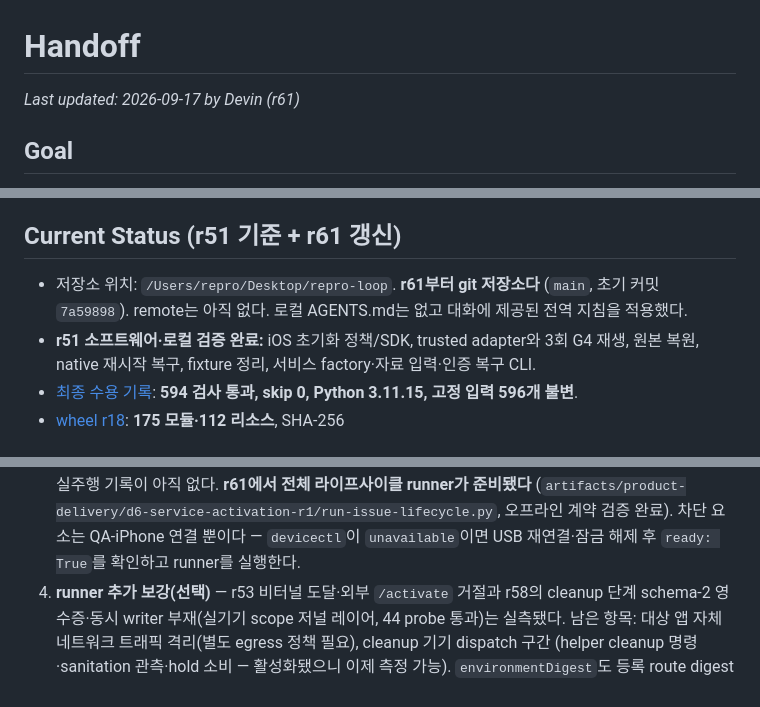
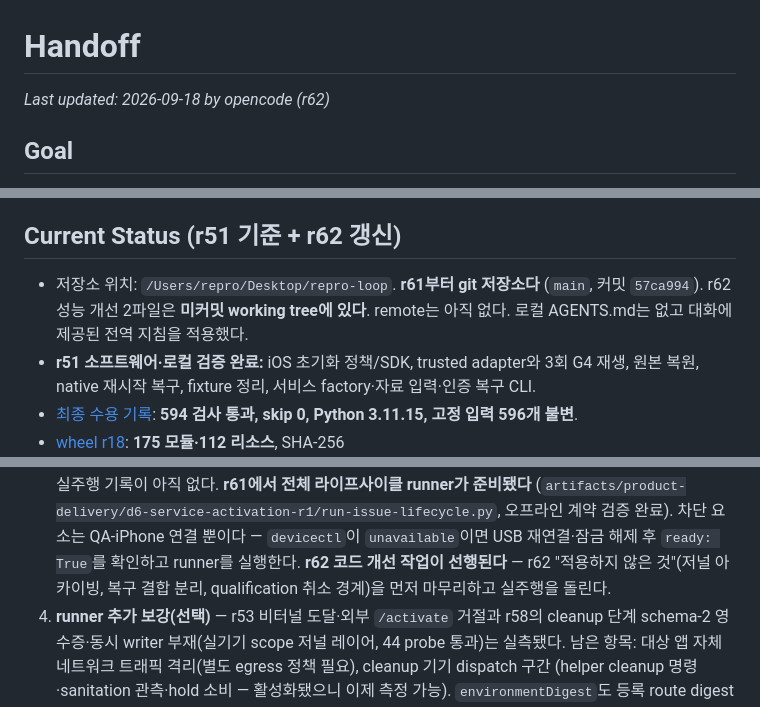
Before and after one commit to ictechgy/reproof, a Markdown page: HANDOFF.md, 3 parts joined by grey strips. Rendered like a GitHub page.

Commit message:
docs: HANDOFF를 r62 상태로 갱신
Generated with [Devin](https://devin.ai)

Co-Authored-By: Devin <158243242+devin-ai-integration[bot]@users.noreply.github.com>

```diff
--- a/HANDOFF.md
+++ b/HANDOFF.md
@@ -1,6 +1,6 @@
 # Handoff
 
-_Last updated: 2026-09-17 by Devin (r61)_
+_Last updated: 2026-09-18 by opencode (r62)_
 
 ## Goal
 
@@ -276,10 +308,11 @@ _Last updated: 2026-09-17 by Devin (r61)_
   git grep으로 확인했다(서명 자료는 저장소 밖 `~/secure/`에 있다). 원격 remote·push는
   아직 없다.
 
-## Current Status (r51 기준 + r61 갱신)
+## Current Status (r51 기준 + r62 갱신)
 
 - 저장소 위치: `/Users/repro/Desktop/repro-loop`. **r61부터 git 저장소다**
-  (`main`, 초기 커밋 `7a59898`). remote는 아직 없다.
+  (`main`, 커밋 `57ca994`). r62 성능 개선 2파일은 **미커밋 working tree에 있다**.
+  remote는 아직 없다.
   로컬 AGENTS.md는 없고 대화에 제공된 전역 지침을 적용했다.
 - **r51 소프트웨어·로컬 검증 완료:** iOS 초기화 정책/SDK, trusted adapter와 3회 G4 재생,
   원본 복원, native 재시작 복구, fixture 정리, 서비스 factory·자료 입력·인증 복구 CLI.
@@ -385,6 +418,8 @@ schema 1이다. 후보의 `artifact.kind: ios-ipa`는 서명 증명의 IPA SHA/
    (`artifacts/product-delivery/d6-service-activation-r1/run-issue-lifecycle.py`,
    오프라인 계약 검증 완료). 차단 요소는 QA-iPhone 연결 뿐이다 — `devicectl`이
    `unavailable`이면 USB 재연결·잠금 해제 후 `ready: True`를 확인하고 runner를 실행한다.
+   **r62 코드 개선 작업이 선행된다** — r62 "적용하지 않은 것"(저널 아카이빙, 복구
+   결합 분리, qualification 취소 경계)을 먼저 마무리하고 실주행을 돌린다.
 4. **runner 추가 보강(선택)** — r53 비터널 도달·외부 `/activate` 거절과 r58의 cleanup 단계 schema-2
    영수증·동시 writer 부재(실기기 scope 저널 레이어, 44 probe 통과)는 실측됐다. 남은 항목:
    대상 앱 자체 네트워크 트래픽 격리(별도 egress 정책 필요), cleanup 기기 dispatch 구간
```
Also changed, not shown: other parts of HANDOFF.md (+39 -6 lines).
